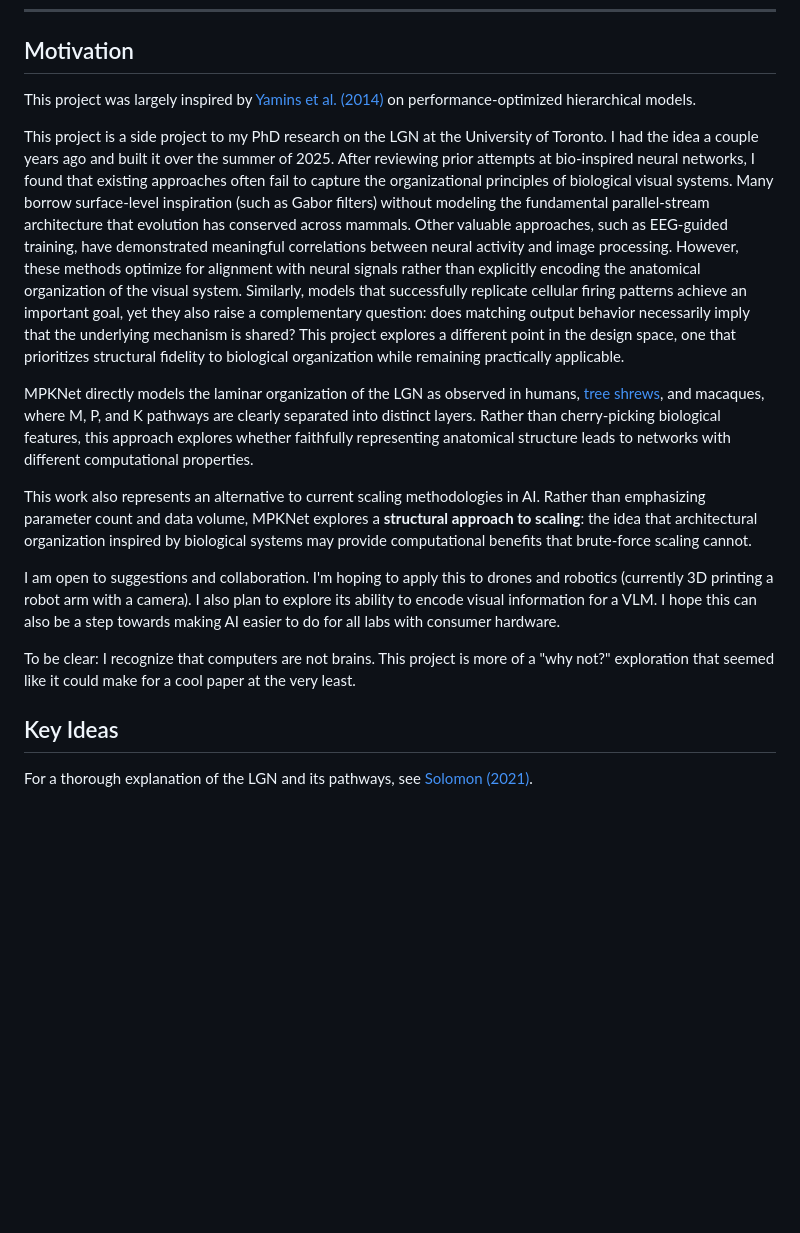
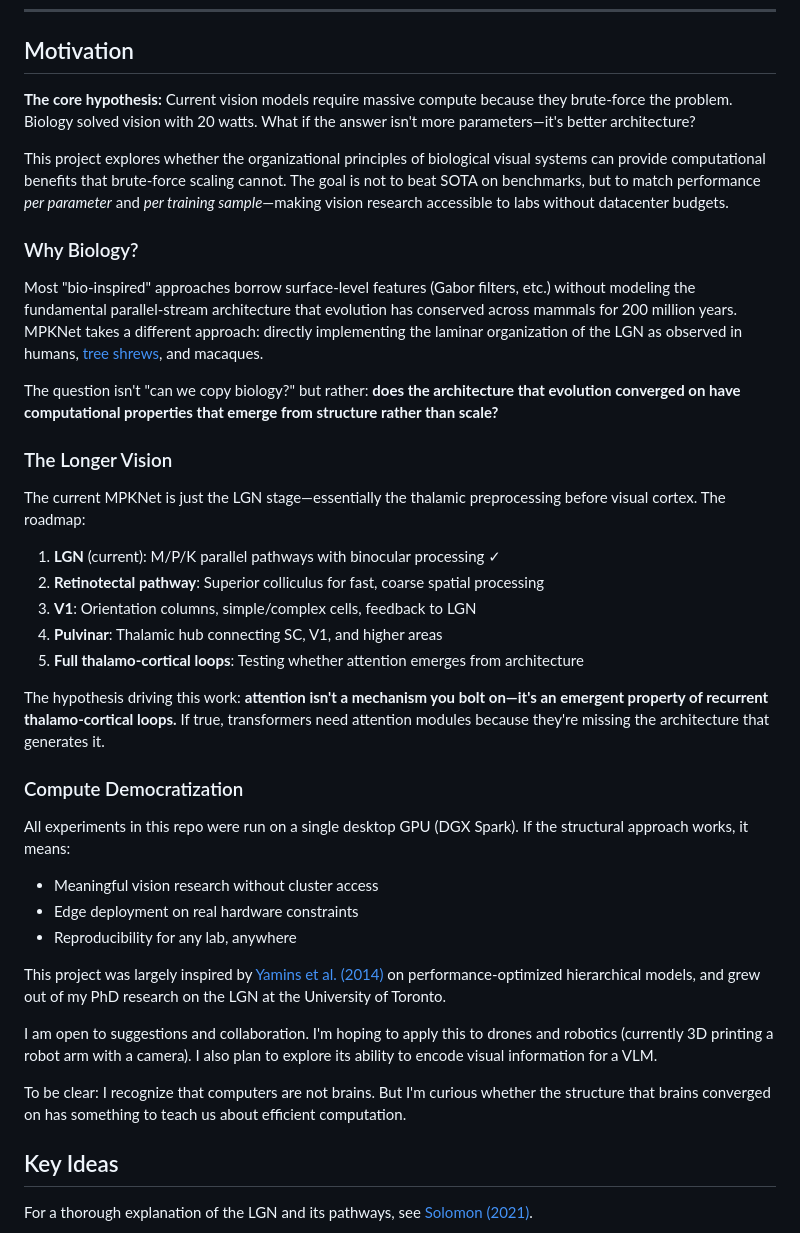
Before and after one commit to DJLougen/MPKnet, a Markdown page: README.md, the part around the change. GitHub-like rendering; blank space fills up the shorter version.

Commit message:
Rewrite motivation section with clearer vision and goals
- Lead with core hypothesis: architecture > scale for efficiency
- Add roadmap: LGN → retinotectal → V1 → pulvinar → full thalamo-cortical loops
- Frame attention as emergent from architecture, not a bolt-on module
- Emphasize compute democratization: all experiments on single desktop GPU
- Clarify this is the foundation for a larger research program

🤖 Generated with [Claude Code](https://claude.com/claude-code)

Co-Authored-By: Claude Opus 4.5 <noreply@anthropic.com>

```diff
--- a/README.md
+++ b/README.md
@@ -37,17 +37,41 @@
 
 ## Motivation
 
-This project was largely inspired by [Yamins et al. (2014)](https://www.pnas.org/doi/10.1073/pnas.1403112111) on performance-optimized hierarchical models.
+**The core hypothesis:** Current vision models require massive compute because they brute-force the problem. Biology solved vision with 20 watts. What if the answer isn't more parameters—it's better architecture?
 
-This project is a side project to my PhD research on the LGN at the University of Toronto. I had the idea a couple years ago and built it over the summer of 2025. After reviewing prior attempts at bio-inspired neural networks, I found that existing approaches often fail to capture the organizational principles of biological visual systems. Many borrow surface-level inspiration (such as Gabor filters) without modeling the fundamental parallel-stream architecture that evolution has conserved across mammals. Other valuable approaches, such as EEG-guided training, have demonstrated meaningful correlations between neural activity and image processing. However, these methods optimize for alignment with neural signals rather than explicitly encoding the anatomical organization of the visual system. Similarly, models that successfully replicate cellular firing patterns achieve an important goal, yet they also raise a complementary question: does matching output behavior necessarily imply that the underlying mechanism is shared? This project explores a different point in the design space, one that prioritizes structural fidelity to biological organization while remaining practically applicable.
+This project explores whether the organizational principles of biological visual systems can provide computational benefits that brute-force scaling cannot. The goal is not to beat SOTA on benchmarks, but to match performance *per parameter* and *per training sample*—making vision research accessible to labs without datacenter budgets.
 
-MPKNet directly models the laminar organization of the LGN as observed in humans, [tree shrews](https://pubmed.ncbi.nlm.nih.gov/40550685/), and macaques, where M, P, and K pathways are clearly separated into distinct layers. Rather than cherry-picking biological features, this approach explores whether faithfully representing anatomical structure leads to networks with different computational properties.
+### Why Biology?
 
-This work also represents an alternative to current scaling methodologies in AI. Rather than emphasizing parameter count and data volume, MPKNet explores a **structural approach to scaling**: the idea that architectural organization inspired by biological systems may provide computational benefits that brute-force scaling cannot.
+Most "bio-inspired" approaches borrow surface-level features (Gabor filters, etc.) without modeling the fundamental parallel-stream architecture that evolution has conserved across mammals for 200 million years. MPKNet takes a different approach: directly implementing the laminar organization of the LGN as observed in humans, [tree shrews](https://pubmed.ncbi.nlm.nih.gov/40550685/), and macaques.
 
-I am open to suggestions and collaboration. I'm hoping to apply this to drones and robotics (currently 3D printing a robot arm with a camera). I also plan to explore its ability to encode visual information for a VLM. I hope this can also be a step towards making AI easier to do for all labs with consumer hardware.
+The question isn't "can we copy biology?" but rather: **does the architecture that evolution converged on have computational properties that emerge from structure rather than scale?**
 
-To be clear: I recognize that computers are not brains. This project is more of a "why not?" exploration that seemed like it could make for a cool paper at the very least.
+### The Longer Vision
+
+The current MPKNet is just the LGN stage—essentially the thalamic preprocessing before visual cortex. The roadmap:
+
+1. **LGN** (current): M/P/K parallel pathways with binocular processing ✓
+2. **Retinotectal pathway**: Superior colliculus for fast, coarse spatial processing
+3. **V1**: Orientation columns, simple/complex cells, feedback to LGN
+4. **Pulvinar**: Thalamic hub connecting SC, V1, and higher areas
+5. **Full thalamo-cortical loops**: Testing whether attention emerges from architecture
+
+The hypothesis driving this work: **attention isn't a mechanism you bolt on—it's an emergent property of recurrent thalamo-cortical loops.** If true, transformers need attention modules because they're missing the architecture that generates it.
+
+### Compute Democratization
+
+All experiments in this repo were run on a single desktop GPU (DGX Spark). If the structural approach works, it means:
+
+- Meaningful vision research without cluster access
+- Edge deployment on real hardware constraints
+- Reproducibility for any lab, anywhere
+
+This project was largely inspired by [Yamins et al. (2014)](https://www.pnas.org/doi/10.1073/pnas.1403112111) on performance-optimized hierarchical models, and grew out of my PhD research on the LGN at the University of Toronto.
+
+I am open to suggestions and collaboration. I'm hoping to apply this to drones and robotics (currently 3D printing a robot arm with a camera). I also plan to explore its ability to encode visual information for a VLM.
+
+To be clear: I recognize that computers are not brains. But I'm curious whether the structure that brains converged on has something to teach us about efficient computation.
 
 ## Key Ideas
 
```
